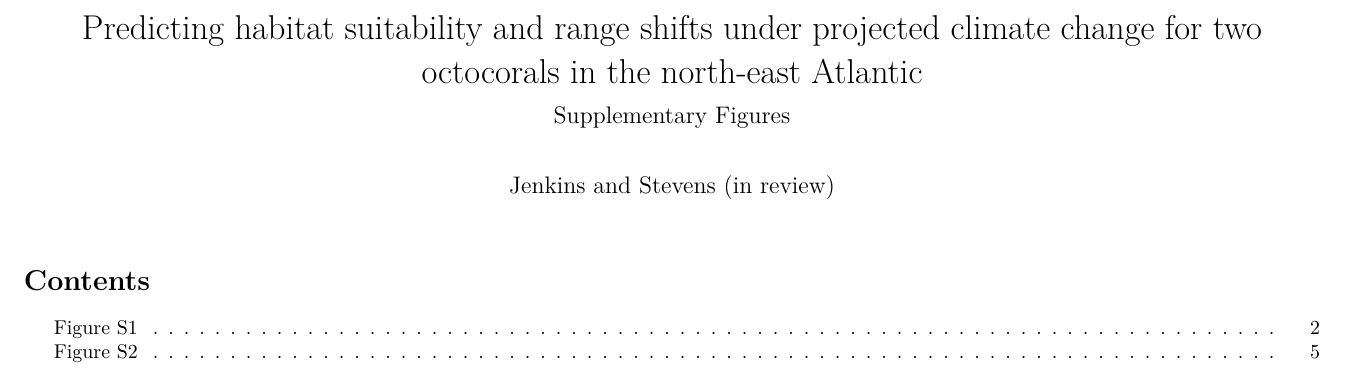
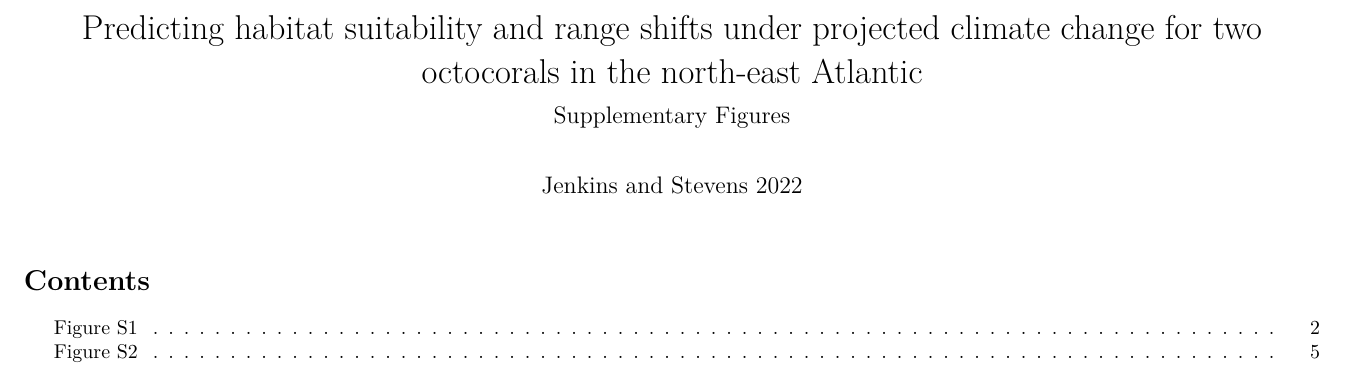
Before and after one commit to Tom-Jenkins/seafan_sdm, an R Markdown document (figures/Supplementary_figures.rmd): part of page 1 of 5, cut so that both start at the same text. Rendered offline with R 4.5, knitr and Pandoc, then LaTeX, with nearby package versions.

Commit message:
Update file

```diff
--- a/figures/Supplementary_figures.rmd
+++ b/figures/Supplementary_figures.rmd
@@ -1,7 +1,7 @@
 ---
 title: "Predicting habitat suitability and range shifts under projected climate change for two octocorals in the north-east Atlantic"
 subtitle: "Supplementary Figures"
-author: "Jenkins and Stevens (in review)"
+author: "Jenkins and Stevens 2022"
 output:
   pdf_document:
     highlight: tango
```
Also changed, not shown: 1 other file.
